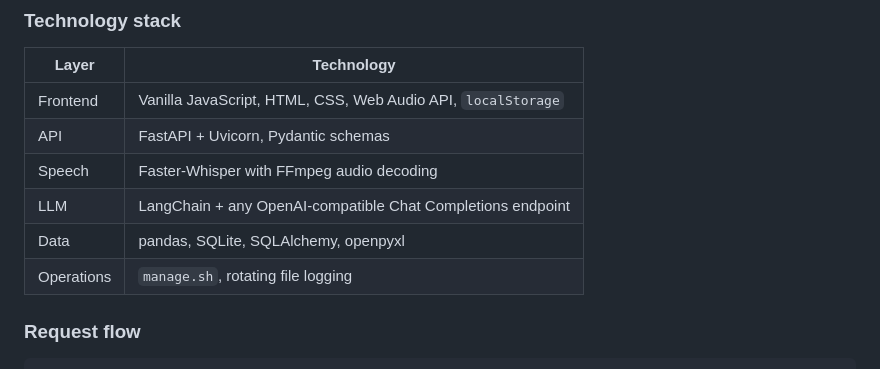
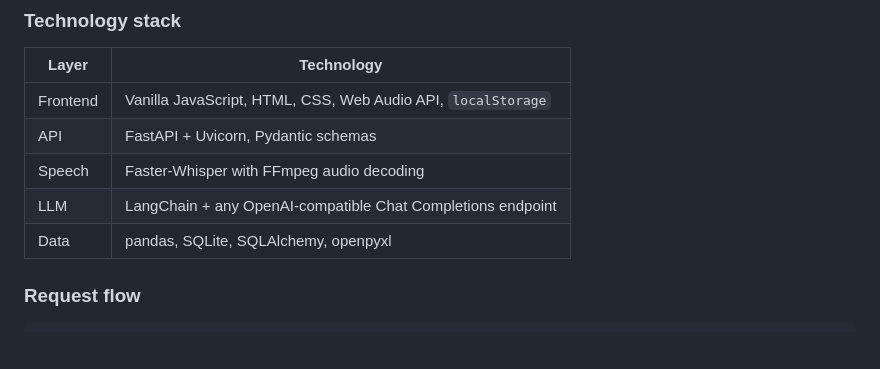
Before and after one commit to AbdelrahmanGaber528/Data-Analysis-Voice-Based-System, a Markdown page: README.md, the part around the change. Drawn GitHub-style.

Commit message:
Remove script manage from arch table

```diff
--- a/README.md
+++ b/README.md
@@ -190,7 +190,6 @@ Voice is a first-class input: the browser records a 16 kHz WAV clip, Faster-Whis
 | Speech | Faster-Whisper with FFmpeg audio decoding |
 | LLM | LangChain + any OpenAI-compatible Chat Completions endpoint |
 | Data | pandas, SQLite, SQLAlchemy, openpyxl |
-| Operations | `manage.sh`, rotating file logging |
 
 ### Request flow
 
```
